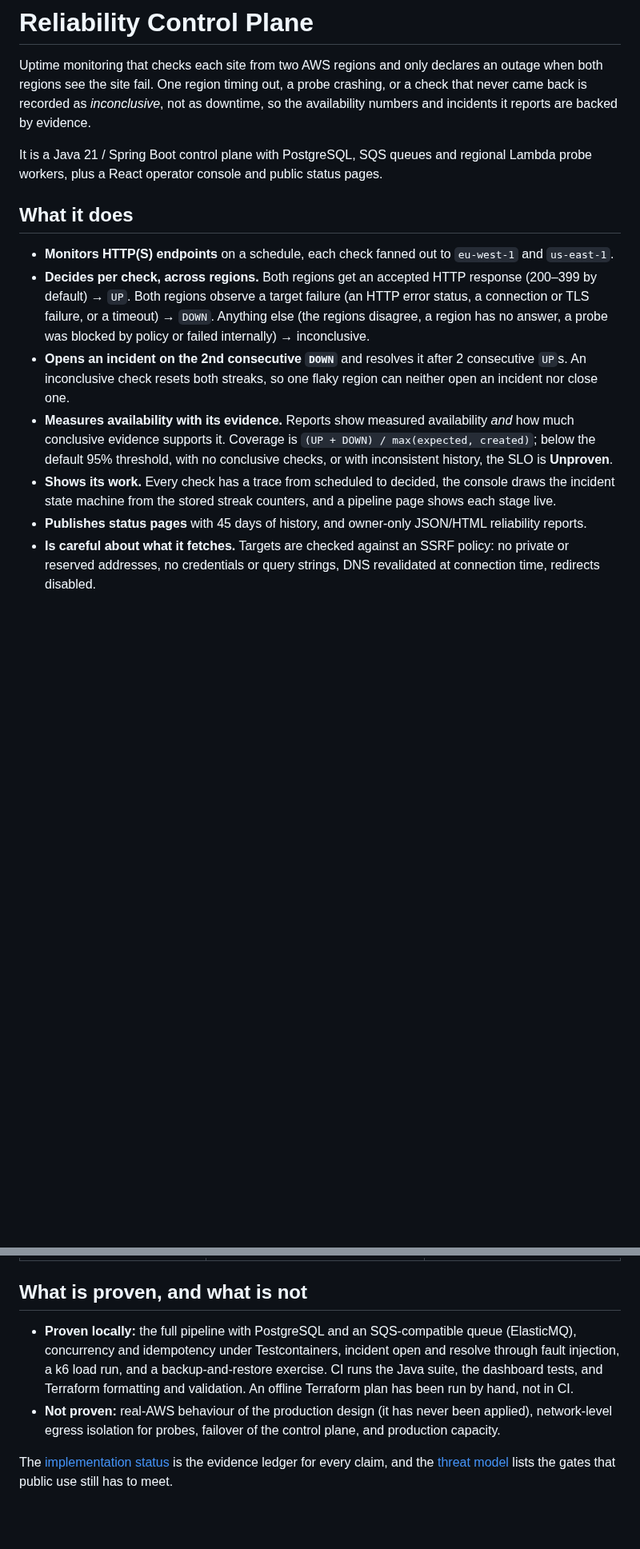
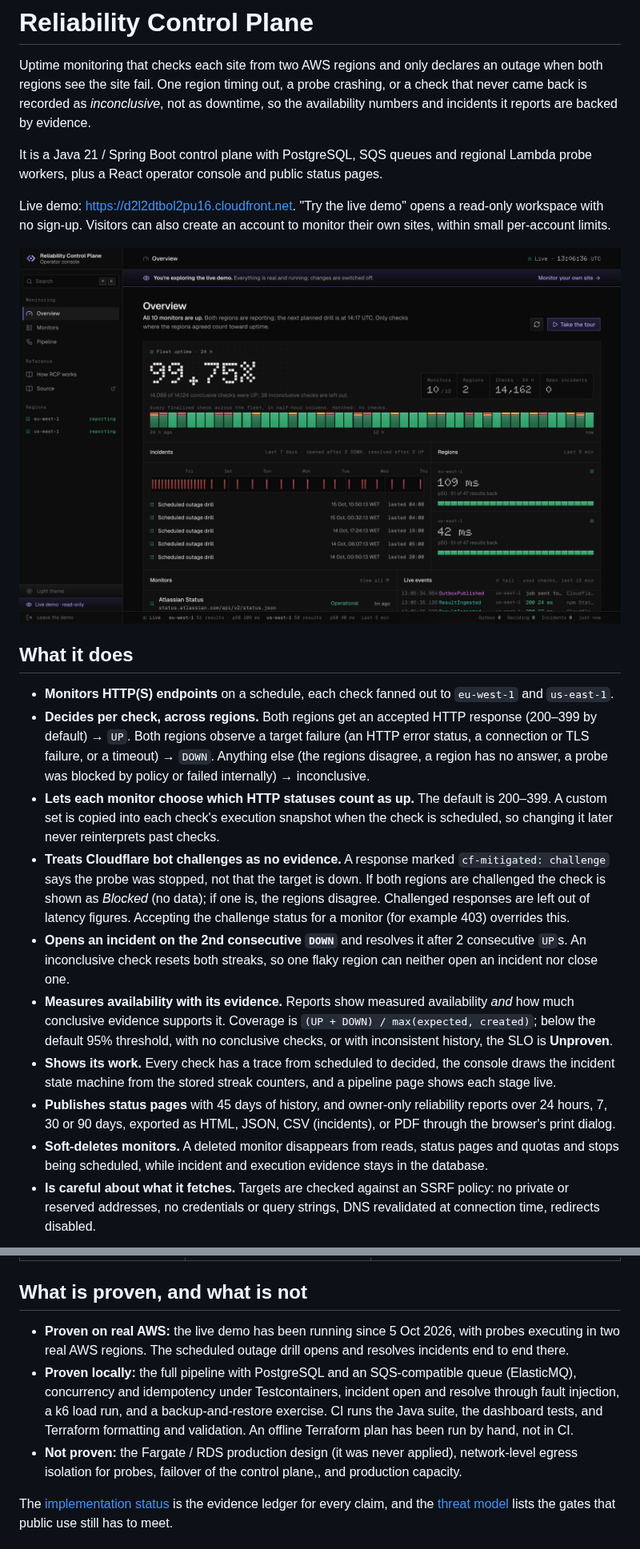
Before and after one commit to DrissiAli221/reliability-control-plane, a Markdown page: README.md, 2 parts joined by grey strips. Shown at 80% size. Rendered like a GitHub page; pictures changed too: docs/screenshots/overview.png (added); blank space fills up the shorter version.

Commit message:
docs: add live demo, screenshots and current features to the README

```diff
--- a/README.md
+++ b/README.md
@@ -7,12 +7,23 @@ not as downtime, so the availability numbers and incidents it reports are backed
 It is a Java 21 / Spring Boot control plane with PostgreSQL, SQS queues and regional Lambda probe workers, plus a
 React operator console and public status pages.
 
+Live demo: <https://d2l2dtbol2pu16.cloudfront.net>. "Try the live demo" opens a read-only workspace with no sign-up. Visitors can also create an account to monitor their own sites, within small per-account limits.
+
+![Fleet overview in the live demo: uptime, incidents, regions and a live event feed](docs/screenshots/overview.png)
+
 ## What it does
 
 - **Monitors HTTP(S) endpoints** on a schedule, each check fanned out to `eu-west-1` and `us-east-1`.
 - **Decides per check, across regions.** Both regions get an accepted HTTP response (200–399 by default) → `UP`. Both regions observe a
   target failure (an HTTP error status, a connection or TLS failure, or a timeout) → `DOWN`. Anything else (the
   regions disagree, a region has no answer, a probe was blocked by policy or failed internally) → inconclusive.
+- **Lets each monitor choose which HTTP statuses count as up.** The default is 200–399. A custom set is copied
+  into each check's execution snapshot when the check is scheduled, so changing it later never reinterprets past
+  checks.
+- **Treats Cloudflare bot challenges as no evidence.** A response marked `cf-mitigated: challenge` says the probe
+  was stopped, not that the target is down. If both regions are challenged the check is shown as *Blocked* (no
+  data); if one is, the regions disagree. Challenged responses are left out of latency figures. Accepting the
+  challenge status for a monitor (for example 403) overrides this.
 - **Opens an incident on the 2nd consecutive `DOWN`** and resolves it after 2 consecutive `UP`s. An inconclusive
   check resets both streaks, so one flaky region can neither open an incident nor close one.
 - **Measures availability with its evidence.** Reports show measured availability *and* how much conclusive
@@ -20,6 +31,9 @@ React operator console and public status pages.
   with no conclusive checks, or with inconsistent history, the SLO is **Unproven**.
 - **Shows its work.** Every check has a trace from scheduled to decided, the console draws the incident state
   machine from the stored streak counters, and a pipeline page shows each stage live.
-- **Publishes status pages** with 45 days of history, and owner-only JSON/HTML reliability reports.
+- **Publishes status pages** with 45 days of history, and owner-only reliability reports over 24 hours, 7, 30 or
+  90 days, exported as HTML, JSON, CSV (incidents), or PDF through the browser's print dialog.
+- **Soft-deletes monitors.** A deleted monitor disappears from reads, status pages and quotas and stops being
+  scheduled, while incident and execution evidence stays in the database.
 - **Is careful about what it fetches.** Targets are checked against an SSRF policy: no private or reserved
   addresses, no credentials or query strings, DNS revalidated at connection time, redirects disabled.
@@ -75,12 +113,14 @@ Each decision has a full record (context, alternatives, consequences, and when t
 
 ## What is proven, and what is not
 
+- **Proven on real AWS:** the live demo has been running since 5 Oct 2026, with probes executing in two real AWS
+  regions. The scheduled outage drill opens and resolves incidents end to end there.
 - **Proven locally:** the full pipeline with PostgreSQL and an SQS-compatible queue (ElasticMQ), concurrency and
   idempotency under Testcontainers, incident open and resolve through fault injection, a k6 load run, and a
   backup-and-restore exercise. CI runs the Java suite, the dashboard tests, and Terraform formatting and validation. An offline Terraform plan
   has been run by hand, not in CI.
-- **Not proven:** real-AWS behaviour of the production design (it has never been applied), network-level egress
-  isolation for probes, failover of the control plane, and production capacity.
+- **Not proven:** the Fargate / RDS production design (it was never applied), network-level egress isolation for
+  probes, failover of the control plane,, and production capacity.
 
 The [implementation status](docs/implementation-status.md) is the evidence ledger for every claim, and the
 [threat model](docs/threat-model.md) lists the gates that public use still has to meet.
```
Also changed, not shown: other parts of README.md (+30 -4 lines), docs/screenshots/monitor-detail.png (added).
